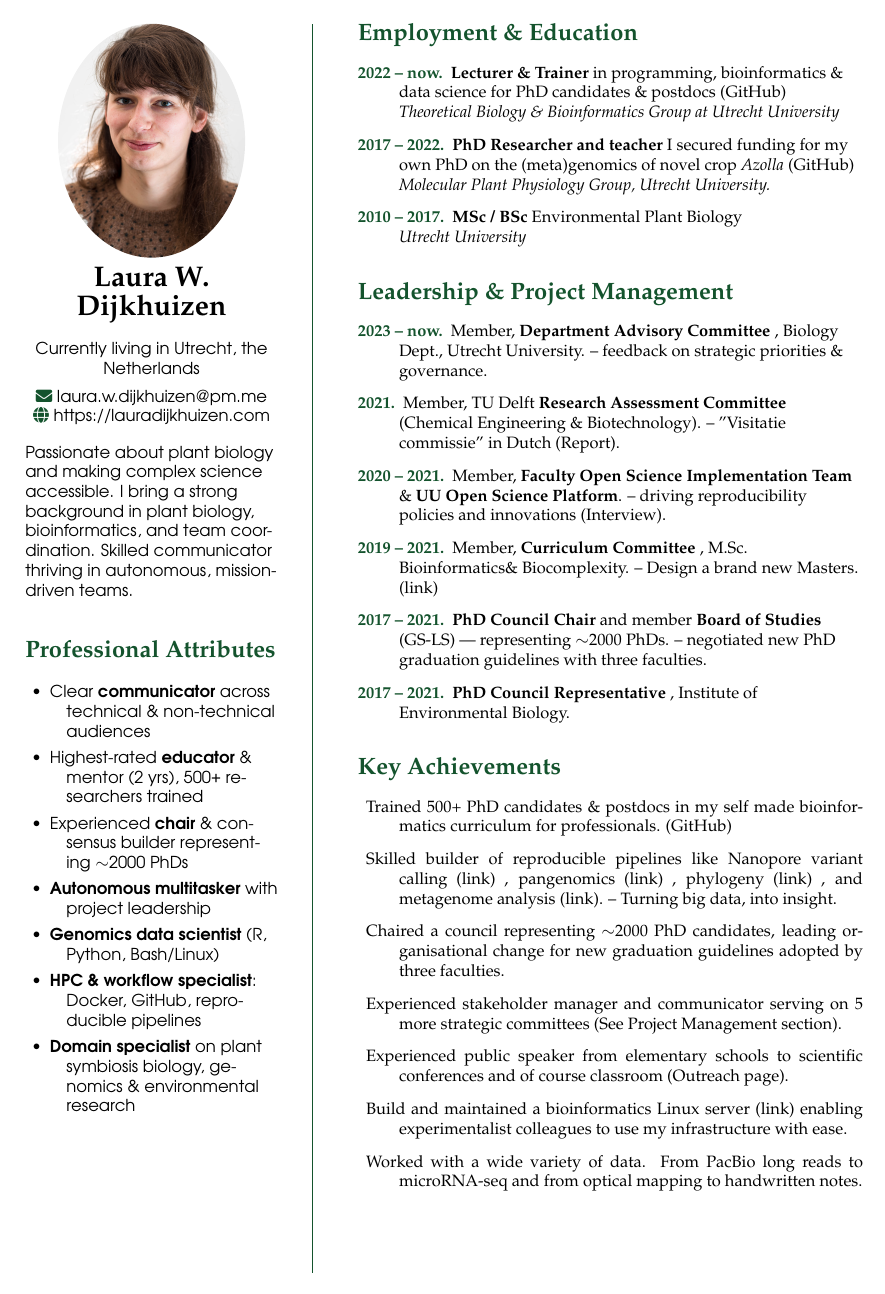
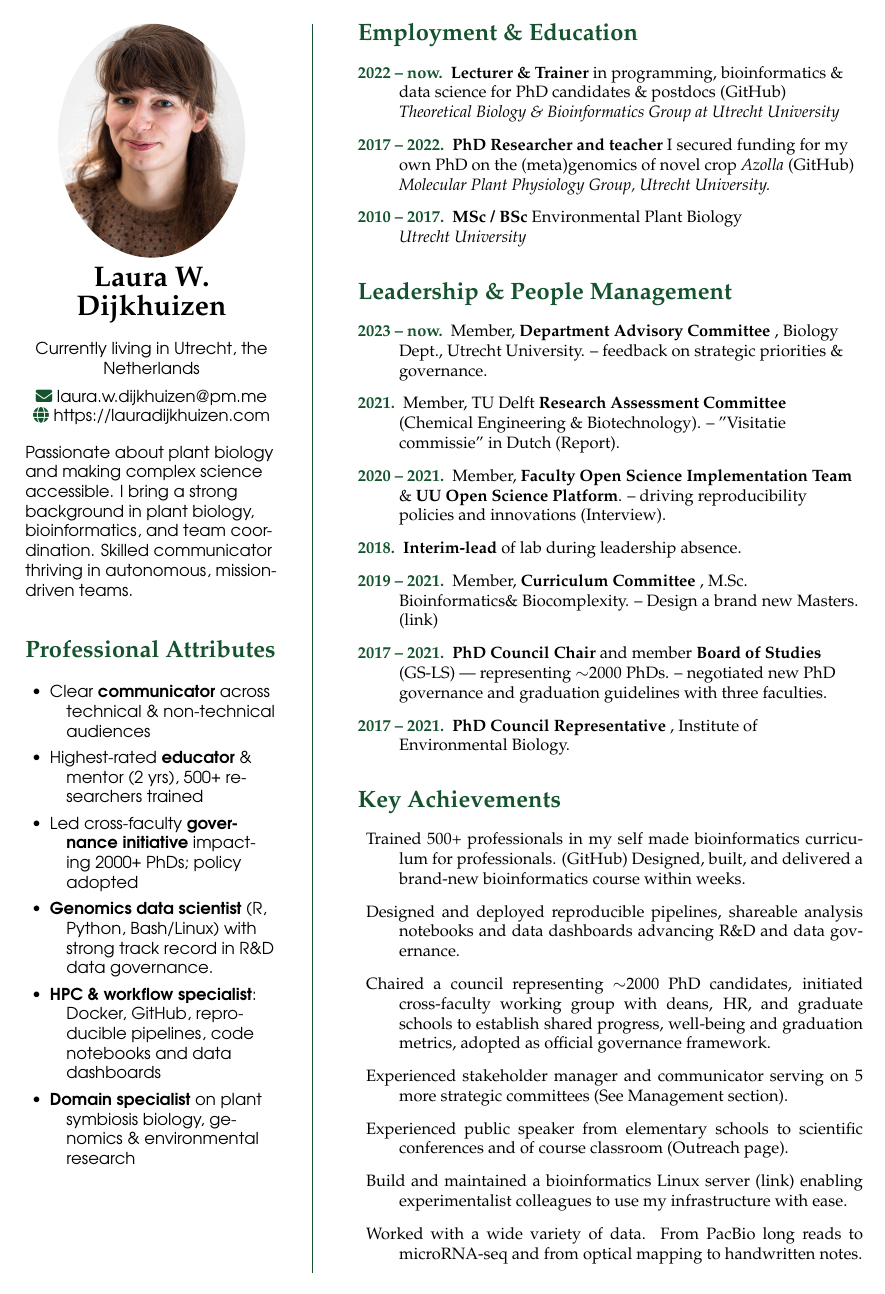
Before and after one commit to lauralwd/CV_generator, a LaTeX CV (cv.tex): page 1 of 3. Compiled offline with pdfLaTeX.

Commit message:
Emphasize data governance explicitly

```diff
--- a/cv.tex
+++ b/cv.tex
@@ -63,4 +63,3 @@
   \setlength{\itemsep}{0.0em}
   \item Clear \textbf{communicator} across technical \& non-technical audiences
   \item Highest-rated \textbf{educator} \& mentor (2 yrs), 500+ researchers trained
-  \item Experienced \textbf{chair} \& consensus builder representing $\sim$2000 PhDs
@@ -110,7 +118,9 @@
 \end{description}
 
 % Management
-\GreenHeading{Leadership \& Project Management}
+\GreenHeading{Leadership \& People Management}
+
+% \emph{Coordinated 8+ expert instructors; chaired council representing >2,000 PhDs; frequent liaison with deans/HR/graduate schools to drive policy and adoption.}
 \begin{description}
 \raggedright
   \item[\normalfont \textcolor{ForestGreen}{\textbf{2023 -- now.}}] Member, \textbf{Department Advisory Committee}
@@ -123,12 +133,13 @@
   \item[\normalfont \textcolor{ForestGreen}{\textbf{2020 -- 2021.}}] Member, \textbf{Faculty Open Science Implementation Team}
     \& \textbf{UU Open Science Platform}. -- driving reproducibility policies and innovations
     (\href{https://www.uu.nl/en/news/meet-laura-dijkhuizen}{Interview}).
+  \item[\normalfont \textcolor{ForestGreen}{\textbf{2018.}}] \textbf{Interim-lead} of lab during leadership absence.
   \item[\normalfont \textcolor{ForestGreen}{\textbf{2019 -- 2021.}}] Member, \textbf{Curriculum Committee}
     , M.Sc. Bioinformatics\& Biocomplexity. -- Design a brand new Masters.
     (\href{https://www.uu.nl/en/masters/bioinformatics-and-biocomplexity}{link})
   \item[\normalfont \textcolor{ForestGreen}{\textbf{2017 -- 2021.}}] \textbf{PhD Council Chair}
     and member \textbf{Board of Studies} (GS-LS) — representing $\sim$2000 PhDs.
-    -- negotiated new PhD graduation guidelines with three faculties.
+    -- negotiated new PhD governance and graduation guidelines with three faculties.
   \item[\normalfont \textcolor{ForestGreen}{\textbf{2017 -- 2021.}}] \textbf{PhD Council Representative}
     , Institute of Environmental Biology.
 \end{description}
@@ -140,19 +151,21 @@
 %\begin{itemize}
 %    \setlength{\itemindent}{0em}
 %    \setlength{\parindent}{5em}
-  \item Trained 500+ PhD candidates \& postdocs in my self made bioinformatics curriculum for professionals.
+  \item Trained 500+ professionals in my self made bioinformatics curriculum for professionals.
     (\href{https://github.com/lauralwd/professional_education}{GitHub})
+  Designed, built, and delivered a brand-new bioinformatics course within weeks.%; iterated on MVP after each run based on learner feedback.”
   %\item Taught “Intro to Bioinformatics” course; cohesively uniting various domain experts from Utrecht Science Park.
-  \item Skilled builder of reproducible pipelines like
-    Nanopore variant calling (\href{https://github.com/lauralwd/anabaena_nanopore_workflow}{link})
-    , pangenomics (\href{https://github.com/lauralwd/Nostoc_azollae_pangenomics}{link})
-    , phylogeny (\href{https://github.com/lauralwd/lauras_phylogeny_wf}{link})
-    , and metagenome analysis (\href{https://github.com/lauralwd/Azolla_genus_meta_pangenome}{link}).
-    -- Turning big data, into insight.
+  \item Designed and deployed reproducible pipelines, shareable analysis notebooks and data dashboards advancing R\&D  and data governance.
+    % Pipelines include
+    %   Nanopore variant calling (\href{https://github.com/lauralwd/anabaena_nanopore_workflow}{link})
+    %   , pangenomics (\href{https://github.com/lauralwd/Nostoc_azollae_pangenomics}{link})
+    %   , phylogeny (\href{https://github.com/lauralwd/lauras_phylogeny_wf}{link})
+    %   , and metagenome analysis (\href{https://github.com/lauralwd/Azolla_genus_meta_pangenome}{link}).
   \item Chaired a council representing $\sim$2000 PhD candidates,
-     leading organisational change for new graduation guidelines adopted by three faculties.
+    initiated cross-faculty working group with deans, HR, and graduate schools to establish shared progress, well-being and graduation metrics,
+    adopted as official governance framework.
   \item Experienced stakeholder manager and communicator serving on 5 more strategic committees
-    (See Project Management section).
+    (See Management section).
   %\item Interim led a small lab during long-term leadership absence.
   \item Experienced public speaker from elementary schools to scientific conferences
     and of course classroom
```
Also changed, not shown: cv.tex (29 more changed lines).
